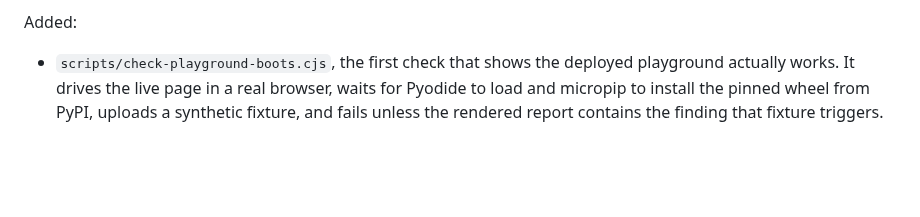
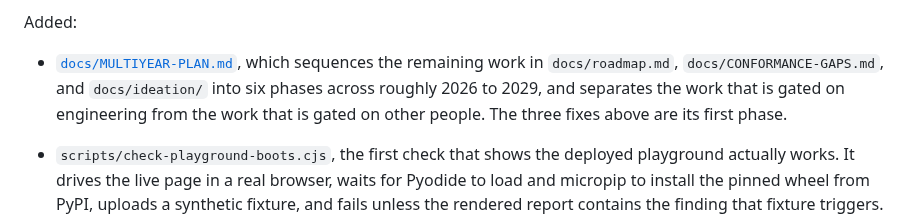
Before and after one commit to ChelseaKR/tods-validate, a Markdown page: CHANGELOG.md, the part around the change. GitHub-like rendering; blank space fills up the shorter version.

```diff
--- a/CHANGELOG.md
+++ b/CHANGELOG.md
@@ -19,6 +19,12 @@ Fixed:
   green again on the deploy that resolves any real drift.
 
 Added:
+
+- [`docs/MULTIYEAR-PLAN.md`](docs/MULTIYEAR-PLAN.md), which sequences the
+  remaining work in `docs/roadmap.md`, `docs/CONFORMANCE-GAPS.md`, and
+  `docs/ideation/` into six phases across roughly 2026 to 2029, and separates
+  the work that is gated on engineering from the work that is gated on other
+  people. The three fixes above are its first phase.
 
 - `scripts/check-playground-boots.cjs`, the first check that shows the
   deployed playground actually works. It drives the live page in a real
```
Also changed, not shown: docs/MULTIYEAR-PLAN.md (added, +233 -0 lines), docs/roadmap.md (+6 -0 lines).
